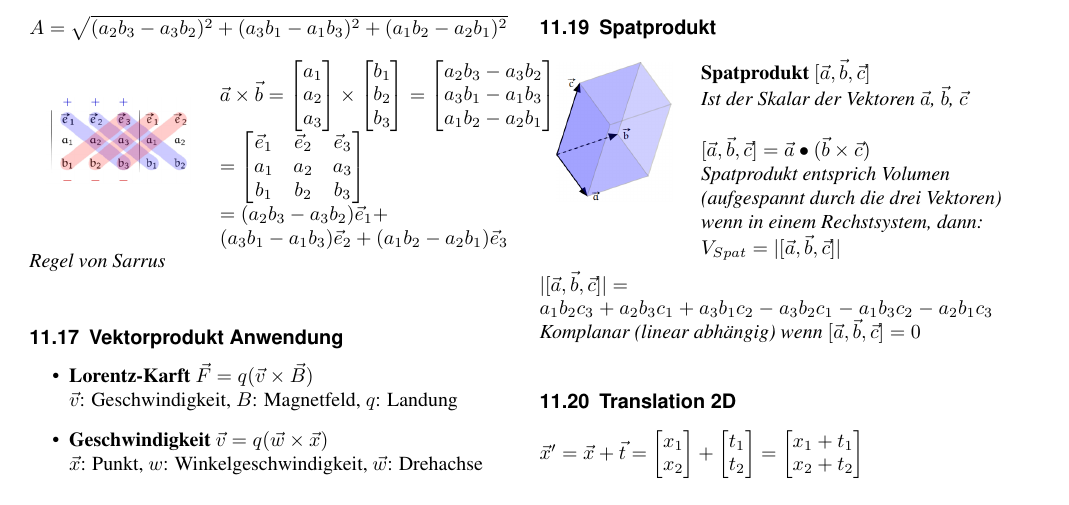
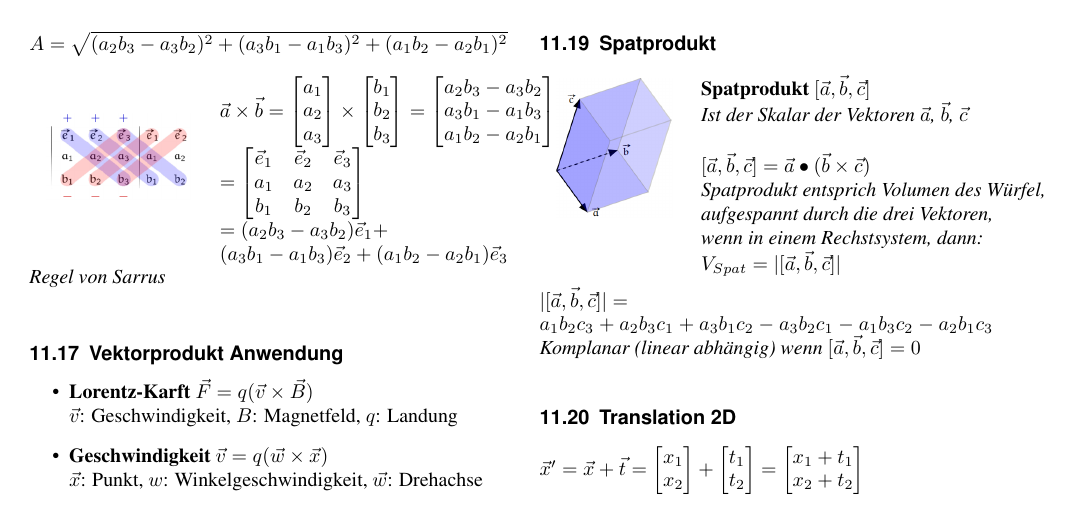
Before and after one commit to BigSisl/hslu-cg, a LaTeX document (summary/cg.tex, which reads summary/sw/03-a-projective-geometry-I.tex): part of page 17 of 24, cut so that both start at the same text. Compiled offline with pdfLaTeX.

Commit message:
Korrektur Spatprodukt

```diff
--- a/summary/sw/03-a-projective-geometry-I.tex
+++ b/summary/sw/03-a-projective-geometry-I.tex
@@ -340,8 +340,8 @@ a_2 b_1 + a_4 b_2 & a_2 b_3 + a_4 b_4\\
     & \textit{Ist der Skalar der Vektoren $\vec{a}$, $\vec{b}$, $\vec{c}$} \\
     & \\
     & $[\vec{a}, \vec{b}, \vec{c}] = \vec{a} \bullet (\vec{b} \times \vec{c})$\\
-    & \textit{Spatprodukt entsprich Volumen} \\
-    & \textit{(aufgespannt durch die drei Vektoren)} \\
+    & \textit{Spatprodukt entsprich Volumen des Würfel,} \\
+    & \textit{aufgespannt durch die drei Vektoren,} \\
     & \textit{wenn in einem Rechstsystem, dann:} \\
     & $V_{Spat} = |[\vec{a}, \vec{b}, \vec{c}]|$
 
```
